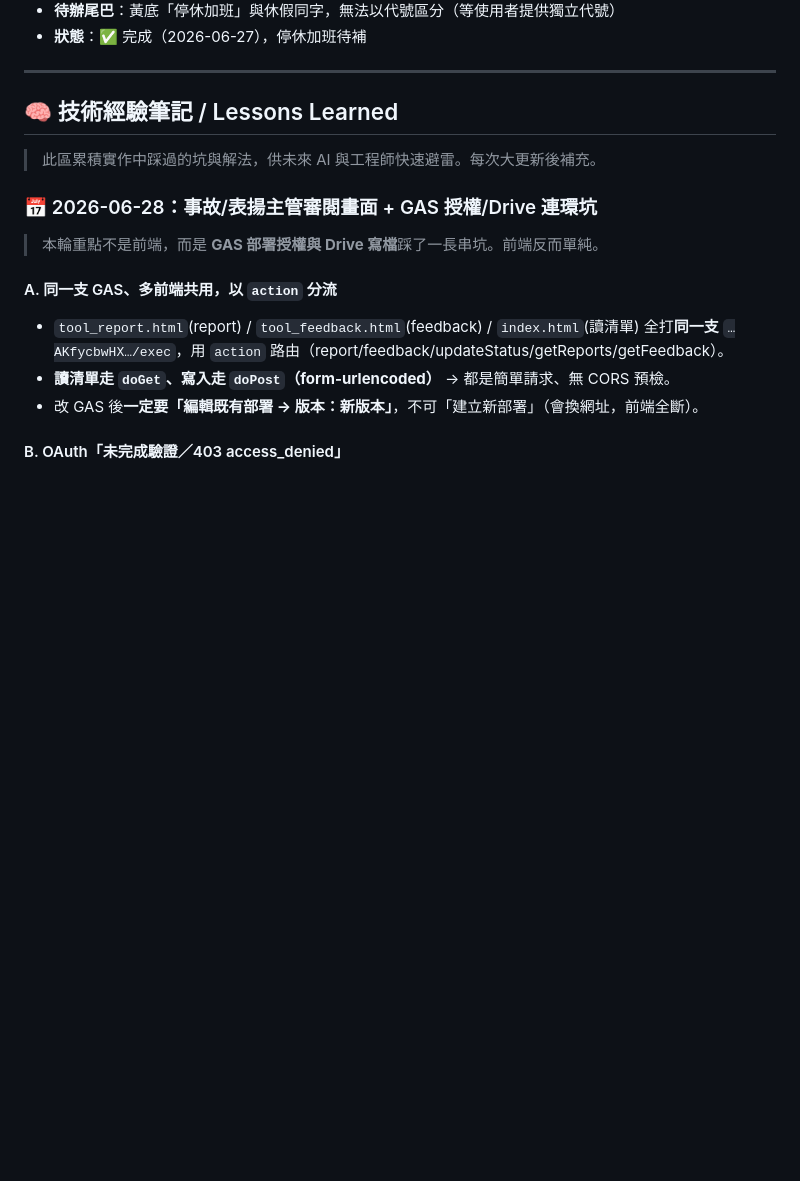
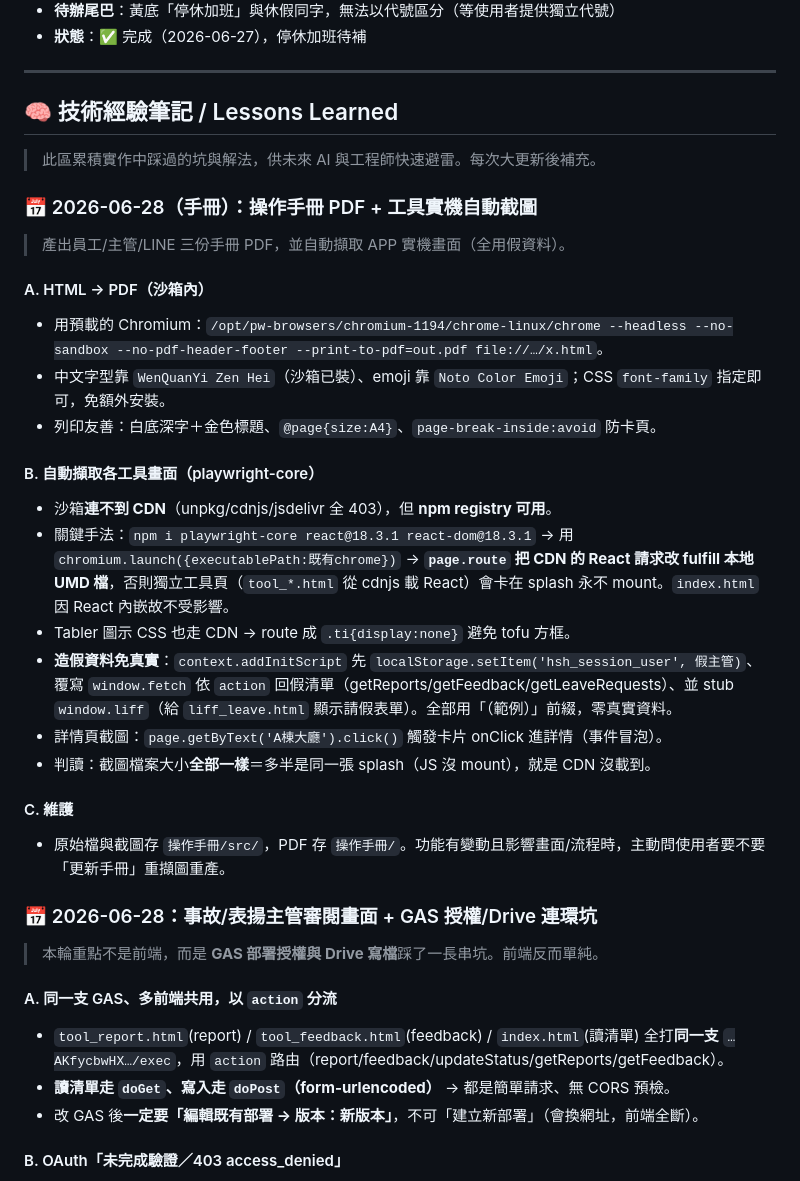
Before and after one commit to sky03104/Aozihdi, a Markdown page: CLAUDE.md, the part around the change. Rendered like a GitHub page; blank space fills up the shorter version.

Commit message:
docs: 經驗筆記補「操作手冊 PDF + 工具實機自動截圖」流程
記錄沙箱內 HTML→PDF（Chromium print）、CDN 被擋改 page.route 餵本地
React UMD、addInitScript 注入假登入態/假 fetch/stub liff 產生零真實
資料截圖等手法。

Co-Authored-By: Claude Opus 4.8 <noreply@anthropic.com>
Claude-Session: https://claude.ai/code/session_014d658r3Fp3sFNy94kNLRzN

```diff
--- a/CLAUDE.md
+++ b/CLAUDE.md
@@ -1150,6 +1150,26 @@ python3 snapshot-generator-simple.py
 
 > 此區累積實作中踩過的坑與解法，供未來 AI 與工程師快速避雷。每次大更新後補充。
 
+### 📅 2026-06-28（手冊）：操作手冊 PDF + 工具實機自動截圖
+
+> 產出員工/主管/LINE 三份手冊 PDF，並自動擷取 APP 實機畫面（全用假資料）。
+
+#### A. HTML → PDF（沙箱內）
+- 用預載的 Chromium：`/opt/pw-browsers/chromium-1194/chrome-linux/chrome --headless --no-sandbox --no-pdf-header-footer --print-to-pdf=out.pdf file://…/x.html`。
+- 中文字型靠 `WenQuanYi Zen Hei`（沙箱已裝）、emoji 靠 `Noto Color Emoji`；CSS `font-family` 指定即可，免額外安裝。
+- 列印友善：白底深字＋金色標題、`@page{size:A4}`、`page-break-inside:avoid` 防卡頁。
+
+#### B. 自動擷取各工具畫面（playwright-core）
+- 沙箱**連不到 CDN**（unpkg/cdnjs/jsdelivr 全 403），但 **npm registry 可用**。
+- 關鍵手法：`npm i playwright-core react@18.3.1 react-dom@18.3.1` → 用 `chromium.launch({executablePath:既有chrome})` → **`page.route` 把 CDN 的 React 請求改 fulfill 本地 UMD 檔**，否則獨立工具頁（`tool_*.html` 從 cdnjs 載 React）會卡在 splash 永不 mount。`index.html` 因 React 內嵌故不受影響。
+- Tabler 圖示 CSS 也走 CDN → route 成 `.ti{display:none}` 避免 tofu 方框。
+- **造假資料免真實**：`context.addInitScript` 先 `localStorage.setItem('hsh_session_user', 假主管)`、覆寫 `window.fetch` 依 `action` 回假清單（getReports/getFeedback/getLeaveRequests）、並 stub `window.liff`（給 `liff_leave.html` 顯示請假表單）。全部用「（範例）」前綴，零真實資料。
+- 詳情頁截圖：`page.getByText('A棟大廳').click()` 觸發卡片 onClick 進詳情（事件冒泡）。
+- 判讀：截圖檔案大小**全部一樣**＝多半是同一張 splash（JS 沒 mount），就是 CDN 沒載到。
+
+#### C. 維護
+- 原始檔與截圖存 `操作手冊/src/`，PDF 存 `操作手冊/`。功能有變動且影響畫面/流程時，主動問使用者要不要「更新手冊」重擷圖重產。
+
 ### 📅 2026-06-28：事故/表揚主管審閱畫面 + GAS 授權/Drive 連環坑
 
 > 本輪重點不是前端，而是 **GAS 部署授權與 Drive 寫檔**踩了一長串坑。前端反而單純。
```
